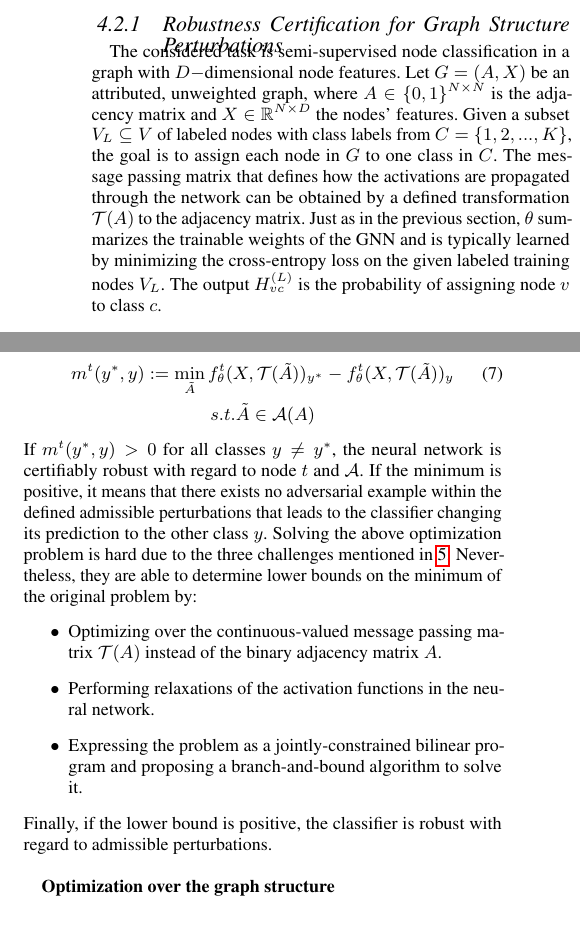
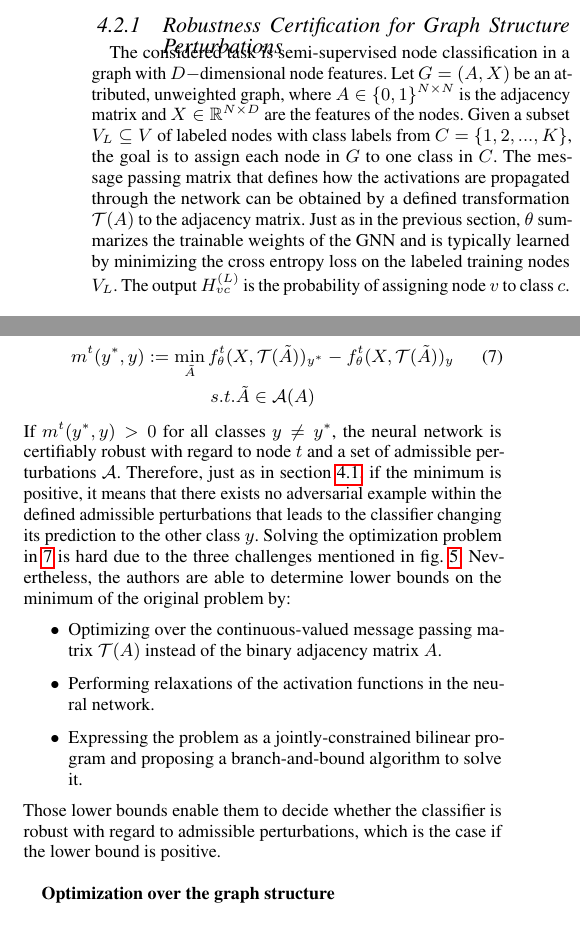
Before and after one commit to tbohne/SML20, a LaTeX paper (tex_files/main.tex): two parts of the columns of page 6 of 9, joined at a grey line, cut so that both start at the same text. Compiled offline with pdfLaTeX.

Commit message:
completed section 4.2.1

```diff
--- a/tex_files/main.tex
+++ b/tex_files/main.tex
@@ -491,11 +491,11 @@ change under any admissible perturbation.
 
 The considered task is semi-supervised node classification in a graph with $D-$dimensional
 node features. Let $G = (A, X)$ be an attributed, unweighted graph, where $A \in \{0, 1\}^{N \times N}$ is the
-adjacency matrix and $X \in \mathbb{R}^{N \times D}$ the nodes' features. Given a subset $V_L \subseteq V$ of
+adjacency matrix and $X \in \mathbb{R}^{N \times D}$ are the features of the nodes. Given a subset $V_L \subseteq V$ of
 labeled nodes with class labels from $C = \{1, 2, ..., K\}$, the goal is to assign each node in $G$ to one class in $C$.
 The message passing matrix that defines how the activations are propagated through the network can be obtained
 by a defined transformation $\mathcal{T}(A)$ to the adjacency matrix. Just as in the previous section, $\theta$ summarizes the trainable weights of
-the GNN and is typically learned by minimizing the cross-entropy loss on the given labeled training nodes $V_L$. The output
+the GNN and is typically learned by minimizing the cross entropy loss on the labeled training nodes $V_L$. The output
 $H_{vc}^{(L)}$ is the probability of assigning node $v$ to class $c$.\newline
 
 To derive robustness certificates, the authors first set up the optimization problem they aim to solve, just
@@ -514,17 +514,18 @@ achievable under some set $\mathcal{A}(A)$ of admissible perturbations to the gr
     s.t. \tilde{A} \in \mathcal{A}(A) \nonumber
 \end{gather}
 If $m^t (y^{\ast}, y) > 0$ for all classes $y \neq y^{\ast}$, the neural network is certifiably robust with regard to node $t$
-and $\mathcal{A}$. If the minimum is positive, it means that there exists no adversarial example within the defined
-admissible perturbations that leads to the classifier changing its prediction to the other class $y$.
-Solving the above optimization problem is hard due to the three challenges mentioned in \ref{fig:challenges}.
-Nevertheless, they are able to determine lower bounds on the minimum of the original problem by:
+and a set of admissible perturbations $\mathcal{A}$. Therefore, just as in section \ref{sec:paper_two}, if the minimum is positive,
+it means that there exists no adversarial example within the defined admissible perturbations that leads to the classifier changing its
+prediction to the other class $y$. Solving the optimization problem in \ref{eq:4} is hard due to the three challenges mentioned in fig. \ref{fig:challenges}.
+Nevertheless, the authors are able to determine lower bounds on the minimum of the original problem by:
 \begin{itemize}
     \item Optimizing over the continuous-valued message passing matrix $\mathcal{T}(A)$ instead of the binary
     adjacency matrix $A$.
     \item Performing relaxations of the activation functions in the neural network.
     \item Expressing the problem as a jointly-constrained bilinear program and proposing a branch-and-bound algorithm to solve it.
 \end{itemize}
-Finally, if the lower bound is positive, the classifier is robust with regard to admissible perturbations.\newline
+Those lower bounds enable them to decide whether the classifier is robust with regard to admissible perturbations,
+which is the case if the lower bound is positive.\newline
 
 \textbf{Optimization over the graph structure}\newline
 
```
Also changed, not shown: tex_files/main.tex (2 more changed lines).
